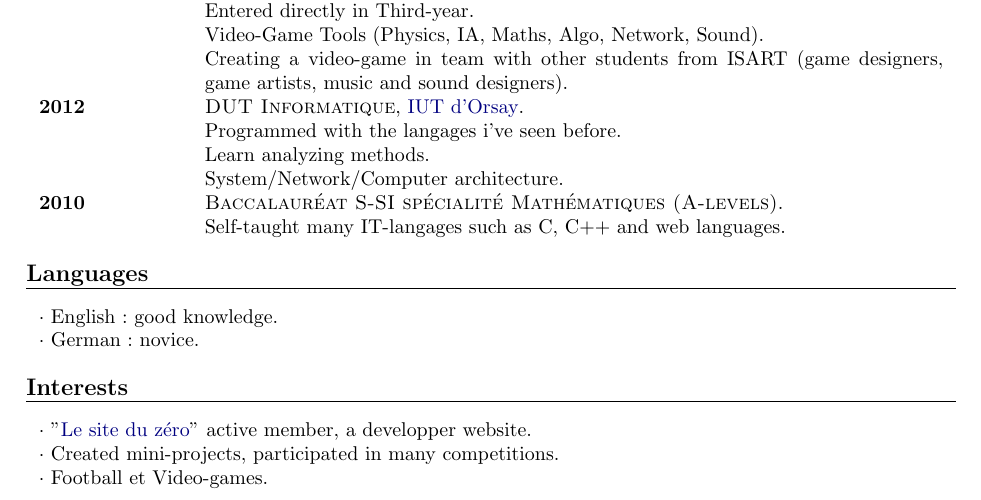
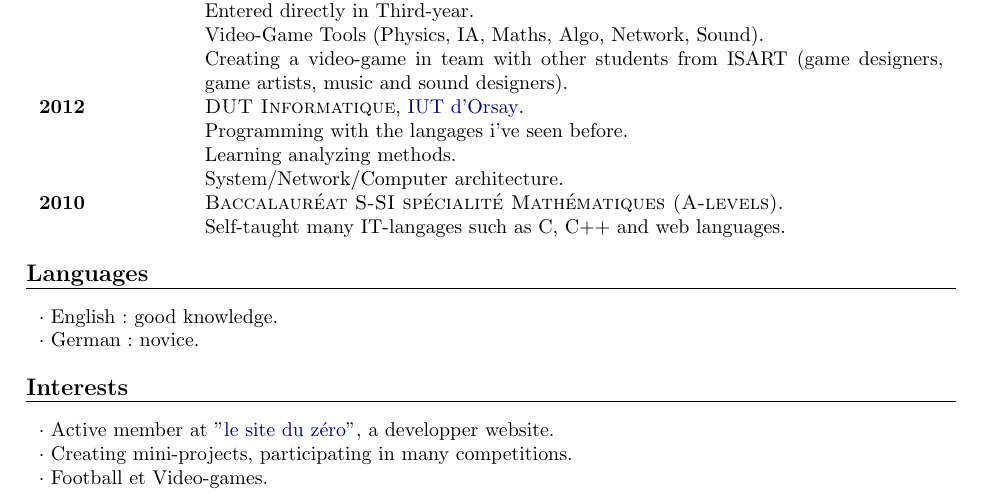
Before and after one commit to sylafrs/CV, a LaTeX CV (UK/CV.tex): part of the page, cut so that both start at the same text. Compiled offline with pdfLaTeX.

Commit message:
correction ?

```diff
--- a/UK/CV.tex
+++ b/UK/CV.tex
@@ -96,8 +96,8 @@
 		\Date{2012}
 		\Place{DUT Informatique}
 		\Country{\href{http://www.iut-orsay.fr/}{IUT d'Orsay}} % :p
-		\Activity{Programmed with the langages i've seen before}
-		\Activity{Learn analyzing methods}
+		\Activity{Programming with the langages i've seen before}
+		\Activity{Learning analyzing methods}
 		\Activity{System/Network/Computer architecture}
 	\end{entry}
 	\begin{entry}
@@ -113,8 +113,8 @@
 \end{section}
 
 \begin{section}{Interests}
-	\singleEntry{$\cdot$ "\href{http://www.siteduzero.com/}{Le site du zéro}" active member, a developper website}
-	\singleEntry{$\cdot$ Created mini-projects, participated in many competitions}
+	\singleEntry{$\cdot$ Active member at "\href{http://www.siteduzero.com/}{le site du zéro}", a developper website}
+	\singleEntry{$\cdot$ Creating mini-projects, participating in many competitions}
 	\singleEntry{$\cdot$ Football et Video-games}
 \end{section}
 
```
Also changed, not shown: UK/CV.pdf.
